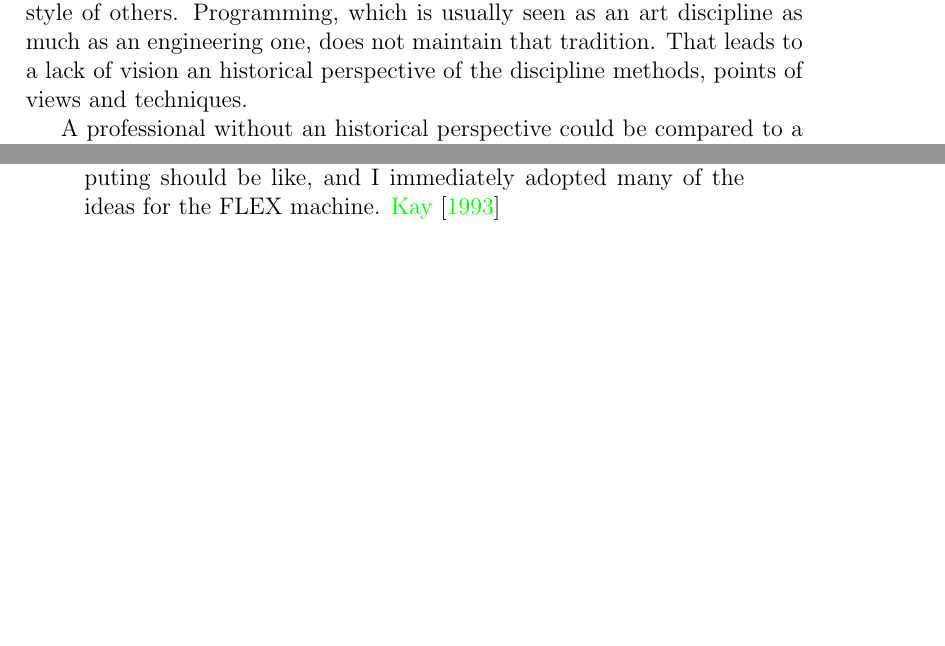
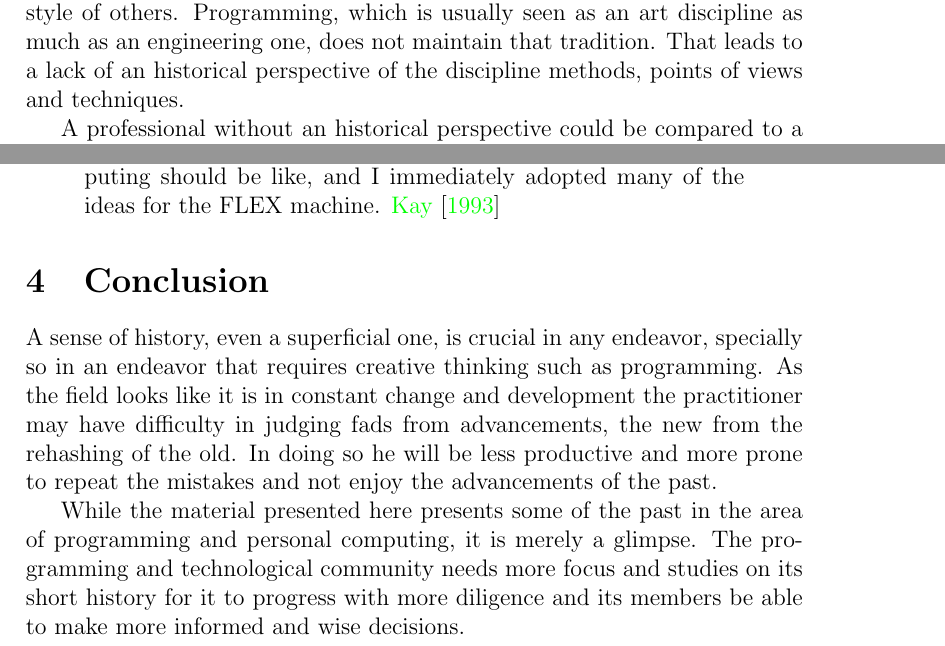
Before and after one commit to ebellani/History-And-Programming, a LaTeX paper (history_and_programming.tex, which reads conclusion.tex, introduction.tex): two parts of pages 1 and 5 of 6, joined at a grey line, cut so that both start at the same text, the shorter picture padded with empty space. The pictures show the PDF file history_and_programming.pdf that the author committed with the source.

Commit message:
conclusion added

```diff
--- /dev/null
+++ b/conclusion.tex
@@ -0,0 +1,15 @@
+\section{Conclusion}
+
+A sense of history, even a superficial one, is crucial in any
+endeavor, specially so in an endeavor that requires creative thinking
+such as programming. As the field looks like it is in constant change
+and development the practitioner may have difficulty in judging fads
+from advancements, the new from the rehashing of the old. In doing so
+he will be less productive and more prone to repeat the mistakes and
+not enjoy the advancements of the past.
+
+While the material presented here presents some of the past in the
+area of programming and personal computing, it is merely a
+glimpse. The programming and technological community needs more focus
+and studies on its short history for it to progress with more
+diligence and its members be able to make more informed and wise decisions.
--- a/introduction.tex
+++ b/introduction.tex
@@ -5,8 +5,8 @@ overview of the history of the field. That is doubly true (?) in art
 schools, because one is expected to learn to develop his own style by
 studying the style of others. Programming, which is usually seen as an
 art discipline as much as an engineering one, does not maintain that
-tradition. That leads to a lack of vision an historical perspective of
-the discipline methods, points of views and techniques.
+tradition. That leads to a lack of an historical perspective of the
+discipline methods, points of views and techniques.
 
 A professional without an historical perspective could be compared to
 a navigator without a compass. The navigator can move, but hardly
```
Also changed, not shown: history_and_programming.tex (+2 -2 lines), history_and_programming.pdf.
